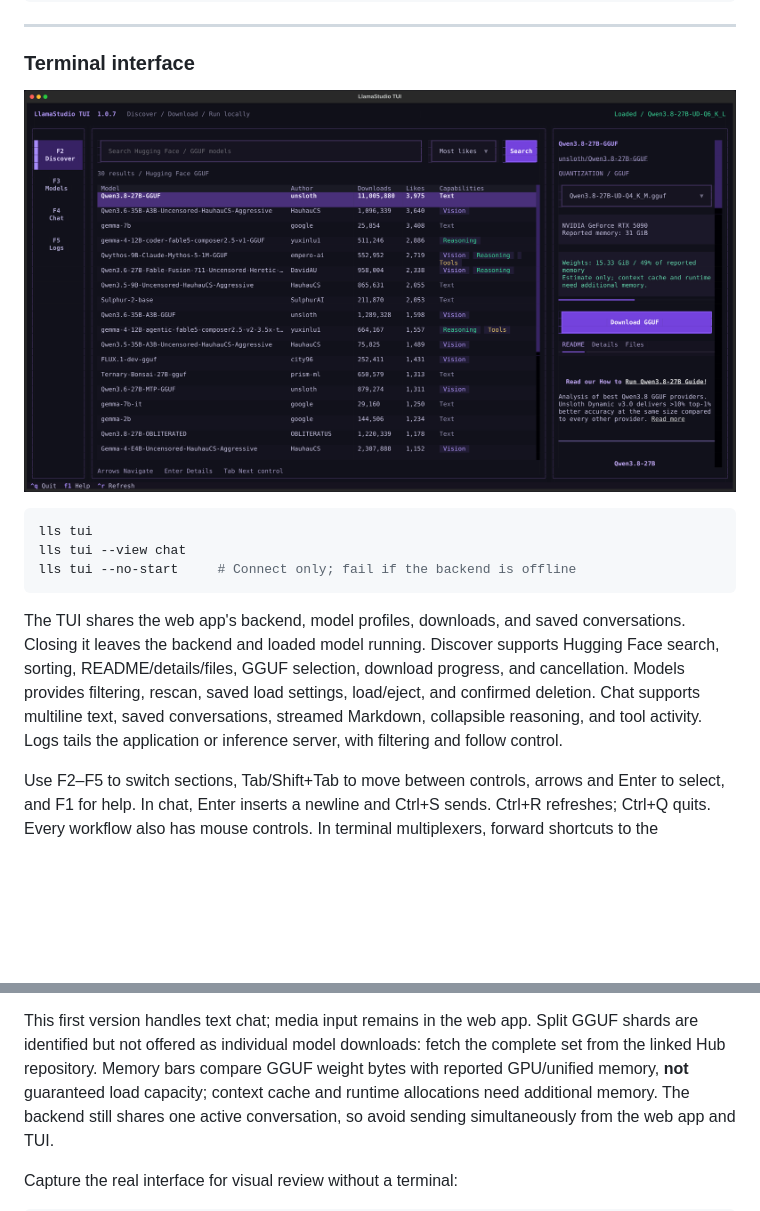
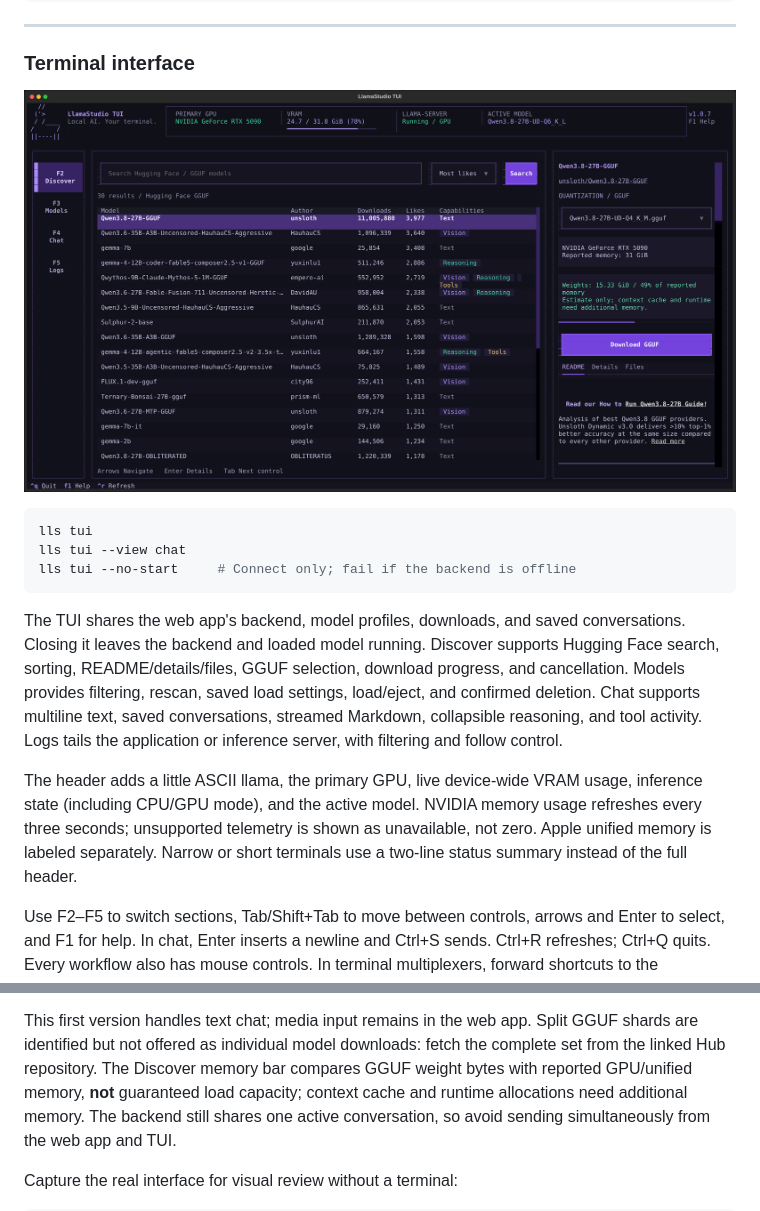
Before and after one commit to gnulnx/LlamaStudio, a Markdown page: README.md, 2 parts joined by grey strips. Rendered like a GitHub page; pictures changed too: imgs/tui/discover.png; blank space fills up the shorter version.

Commit message:
Add responsive llama status header with live GPU and model information

```diff
--- a/README.md
+++ b/README.md
@@ -254,6 +254,12 @@ load settings, load/eject, and confirmed deletion. Chat supports multiline text,
 saved conversations, streamed Markdown, collapsible reasoning, and tool activity.
 Logs tails the application or inference server, with filtering and follow control.
 
+The header adds a little ASCII llama, the primary GPU, live device-wide VRAM
+usage, inference state (including CPU/GPU mode), and the active model. NVIDIA
+memory usage refreshes every three seconds; unsupported telemetry is shown as
+unavailable, not zero. Apple unified memory is labeled separately. Narrow or
+short terminals use a two-line status summary instead of the full header.
+
 Use F2–F5 to switch sections, Tab/Shift+Tab to move between controls, arrows and
 Enter to select, and F1 for help. In chat, Enter inserts a newline and Ctrl+S sends.
 Ctrl+R refreshes; Ctrl+Q quits. Every workflow also has mouse controls. In terminal
@@ -271,8 +277,8 @@ The backend's filesystem and GPU are the ones shown in the TUI.
 
 This first version handles text chat; media input remains in the web app. Split
 GGUF shards are identified but not offered as individual model downloads: fetch
-the complete set from the linked Hub repository. Memory bars compare GGUF weight
-bytes with reported GPU/unified memory, **not** guaranteed load capacity; context
+the complete set from the linked Hub repository. The Discover memory bar compares
+GGUF weight bytes with reported GPU/unified memory, **not** guaranteed load capacity; context
 cache and runtime allocations need additional memory. The backend still shares
 one active conversation, so avoid sending simultaneously from the web app and TUI.
 
```
Also changed, not shown: 5 other files.
